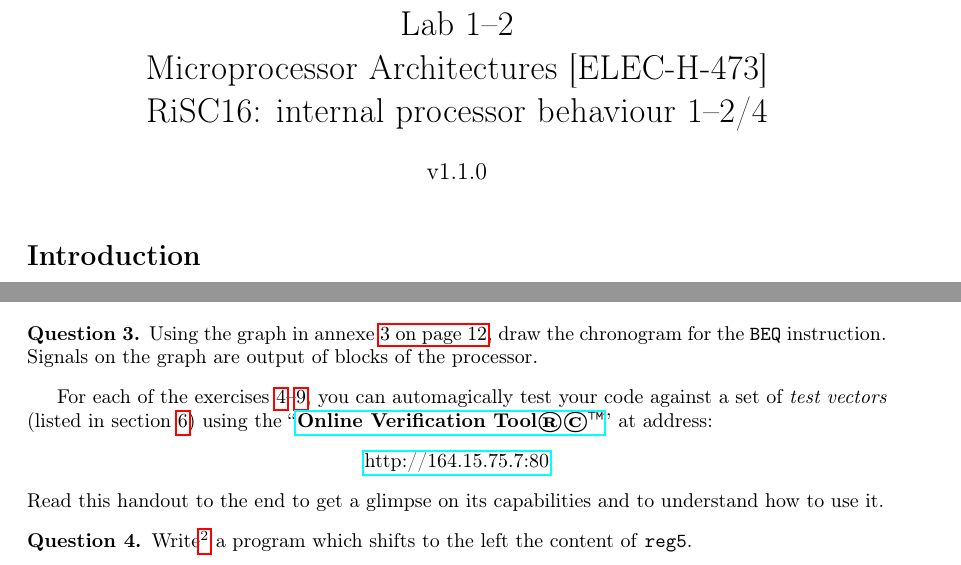
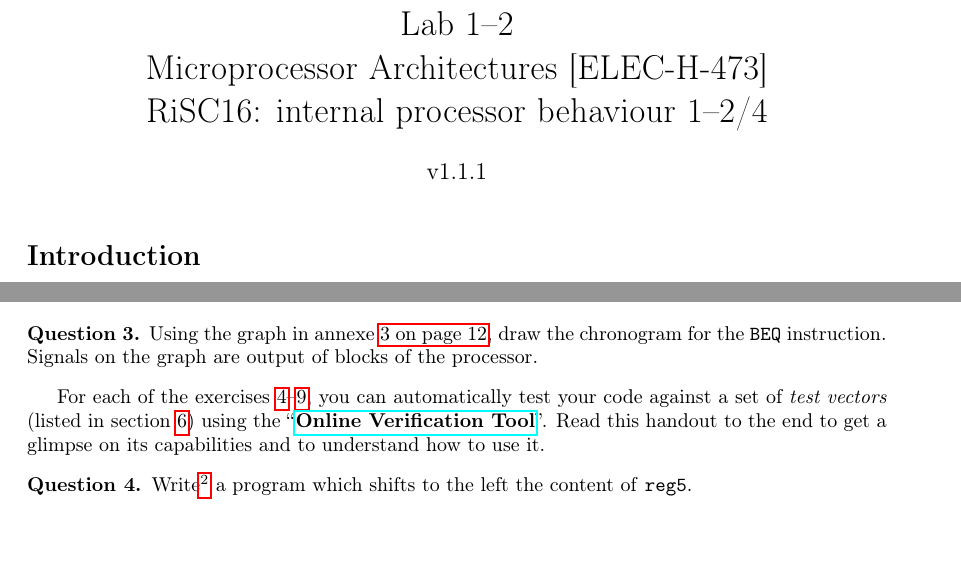
Before and after one commit to BEAMS-EE/ELECH473, a LaTeX document (Labo_RISC_1/elech473_risc_labo1.tex): two parts of pages 1 and 8 of 12, joined at a grey line, cut so that both start at the same text. Compiled offline with pdfLaTeX.

Commit message:
[RISC 1] update online sim url

```diff
--- a/Labo_RISC_1/elech473_risc_labo1.tex
+++ b/Labo_RISC_1/elech473_risc_labo1.tex
@@ -41,7 +41,7 @@
 \usepackage{booktabs}
 \usepackage{rotating}
 
-\newcommand{\version}{v1.1.0}
+\newcommand{\version}{v1.1.1}
 
 %cyr
 %\newcommand\textcyr[1]{{\fontencoding{OT2}\fontfamily{wncyr}\selectfont #1}}
@@ -77,7 +77,7 @@
 
 \hypersetup{
 pdftitle={Lab 1 [ELEC-H-473] Microprocessor Architectures},
-pdfauthor={Yannick Allard, ©2013-2016 ULB - BEAMS  },
+pdfauthor={Yannick Allard, 2013-2021 ULB - BEAMS  },
 pdfsubject={RiSC16 1-2/4}
 }
 
@@ -94,7 +94,7 @@ pdfsubject={RiSC16 1-2/4}
 
 \newcommand{\reg}[1]{\texttt{reg#1}}
 
-\newcommand{\ovt}{\href{http://164.15.75.7:80}{Online Verification Tool®©™}}
+\newcommand{\ovt}{\href{https://risc16.weegee.fr}{Online Verification Tool}}
 
 \def\labelitemi{--}
 %%\setlist{nosep} % pas d'espace prohibitif entre les items
@@ -769,10 +769,7 @@ Using the graph in annexe \vref{an:graph}, draw the chronogram for the \verb!BEQ
 
 
 %For the following exercises, an online verification tool is available to run automated tests on your code.
-For each of the exercises \ref{Q:4}--\ref{Q:9}, you can automagically test your code against a set of \textit{test vectors} (listed in section \ref{sec:vectors}) using the ``\textbf{\ovt}'' at address:
-\begin{center}
-	\href{http://164.15.75.7:80}{http://164.15.75.7:80}
-\end{center}
+For each of the exercises \ref{Q:4}--\ref{Q:9}, you can automatically test your code against a set of \textit{test vectors} (listed in section \ref{sec:vectors}) using the ``\textbf{\ovt}''.
 Read this handout to the end to get a glimpse on its capabilities and to understand how to use it.
 \begin{Q}
 	%Q
```
